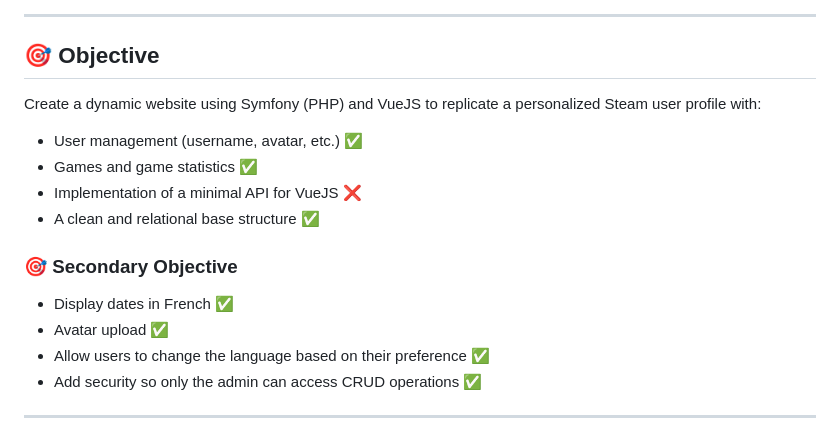
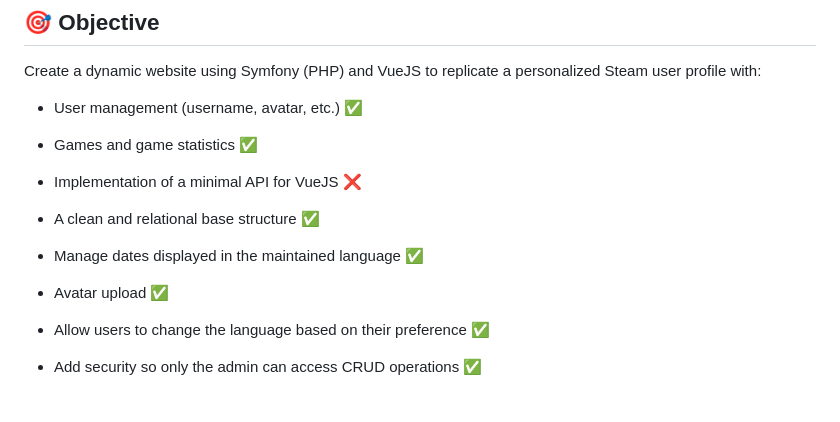
Before and after one commit to Gaara25/projet_web_steam, a Markdown page: README_EN.md, the part around the change. GitHub-like rendering; blank space fills up the shorter version.

```diff
--- a/README_EN.md
+++ b/README_EN.md
@@ -18,8 +18,7 @@ Create a dynamic website using Symfony (PHP) and VueJS to replicate a personaliz
 - Implementation of a minimal API for VueJS ❌
 - A clean and relational base structure ✅
 
-### 🎯 Secondary Objective
-- Display dates in French ✅
+- Manage dates displayed in the maintained language ✅
 - Avatar upload ✅
 - Allow users to change the language based on their preference ✅
 - Add security so only the admin can access CRUD operations ✅
```
Also changed, not shown: README.md (+1 -2 lines).
